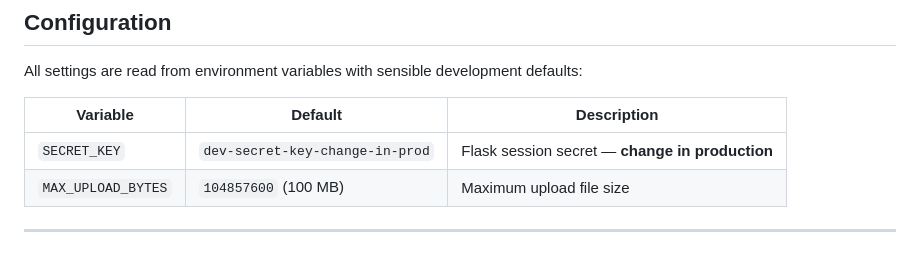
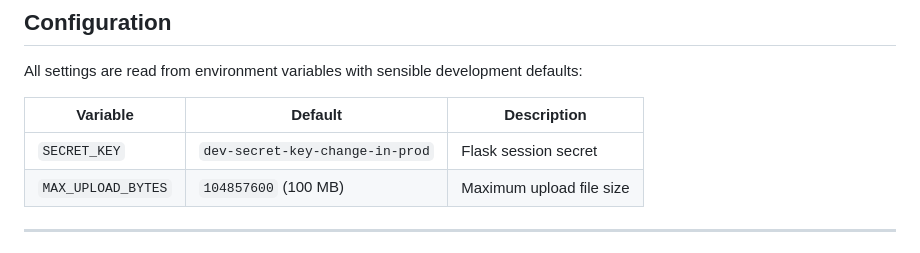
Before and after one commit to Kilian-kr/EntryValidation, a Markdown page: README.md, the part around the change. Rendered like a GitHub page.

```diff
--- a/README.md
+++ b/README.md
@@ -137,7 +137,7 @@ All settings are read from environment variables with sensible development defau
 
 | Variable | Default | Description |
 |----------|---------|-------------|
-| `SECRET_KEY` | `dev-secret-key-change-in-prod` | Flask session secret — **change in production** |
+| `SECRET_KEY` | `dev-secret-key-change-in-prod` | Flask session secret  |
 | `MAX_UPLOAD_BYTES` | `104857600` (100 MB) | Maximum upload file size |
 
 ---
```
